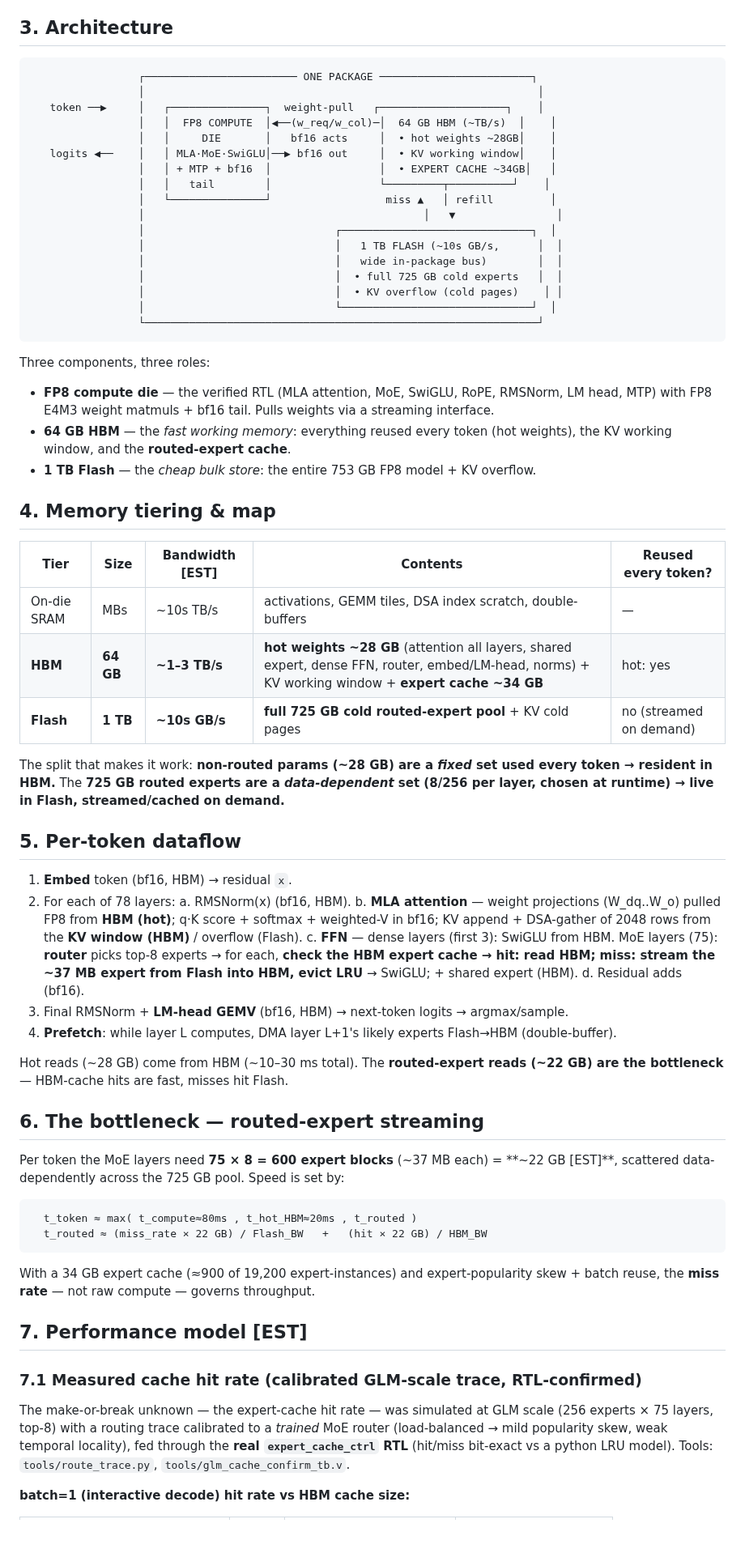
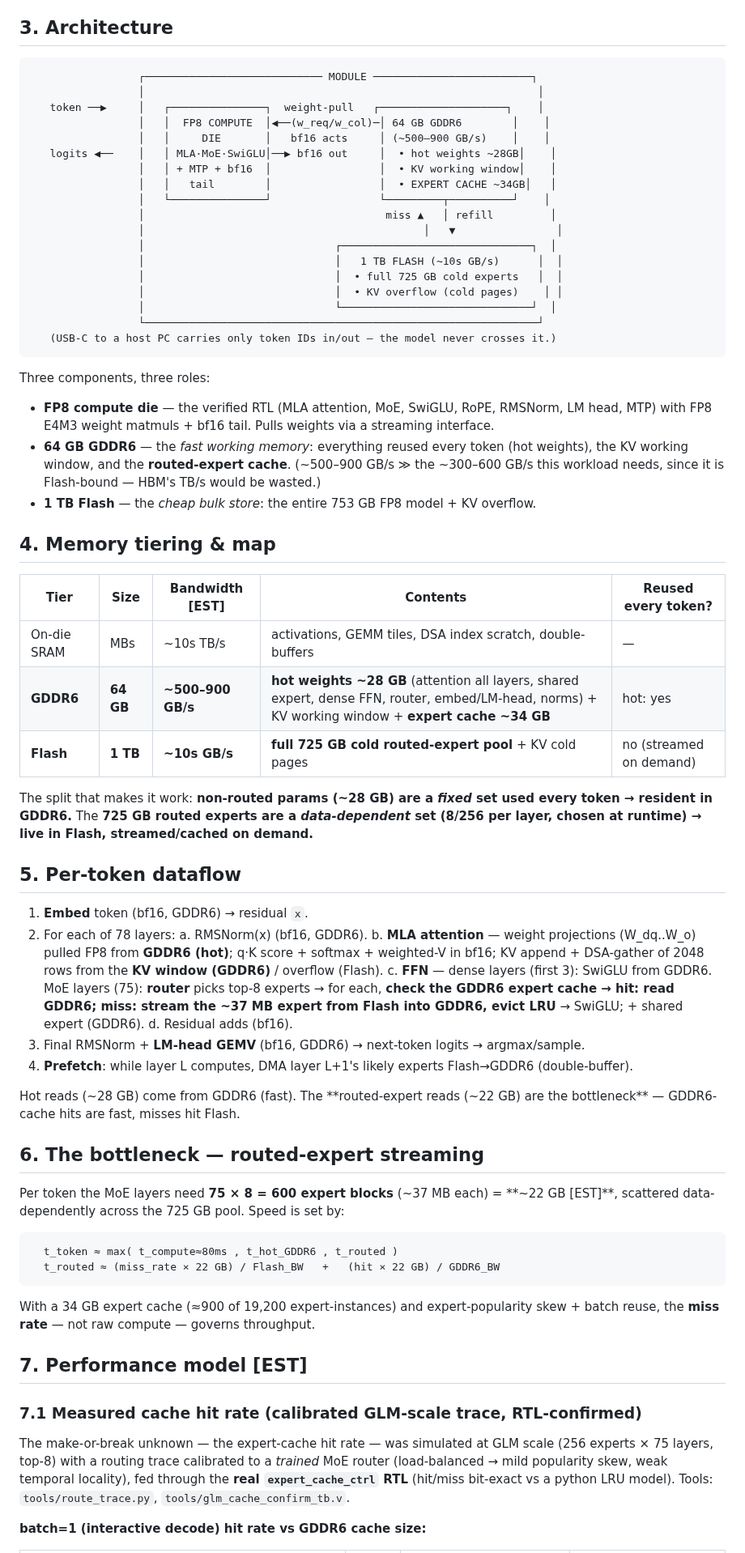
Before and after one commit to Wick-Lim/AIPU, a Markdown page: docs/SYSTEM_SINGLE_PACKAGE.md, the part around one of its changes. Shown at 81% size. Rendered like a GitHub page; blank space fills up the shorter version.

````diff
--- a/docs/SYSTEM_SINGLE_PACKAGE.md
+++ b/docs/SYSTEM_SINGLE_PACKAGE.md
@@ -36,30 +45,32 @@ So the design problem is a **memory hierarchy + streaming** problem.
 ## 3. Architecture
 
 ```
-                 ┌──────────────────────── ONE PACKAGE ────────────────────────┐
+                 ┌──────────────────────────── MODULE ─────────────────────────┐
                  │                                                              │
    token ──▶     │   ┌───────────────┐  weight-pull   ┌────────────────────┐    │
-                 │   │  FP8 COMPUTE  │◀──(w_req/w_col)─│  64 GB HBM (~TB/s)  │    │
-                 │   │     DIE       │   bf16 acts     │  • hot weights ~28GB│    │
-   logits ◀──    │   │ MLA·MoE·SwiGLU│──▶ bf16 out     │  • KV working window│    │
-                 │   │ + MTP + bf16  │                 │  • EXPERT CACHE ~34GB│   │
-                 │   │   tail        │                 └─────────┬──────────┘    │
-                 │   └───────────────┘                  miss ▲   │ refill         │
+                 │   │  FP8 COMPUTE  │◀──(w_req/w_col)─│ 64 GB GDDR6        │    │
+                 │   │     DIE       │   bf16 acts     │ (~500–900 GB/s)    │    │
+   logits ◀──    │   │ MLA·MoE·SwiGLU│──▶ bf16 out     │  • hot weights ~28GB│    │
+                 │   │ + MTP + bf16  │                 │  • KV working window│    │
+                 │   │   tail        │                 │  • EXPERT CACHE ~34GB│   │
+                 │   └───────────────┘                 └─────────┬──────────┘    │
+                 │                                      miss ▲   │ refill         │
                  │                                            │   ▼                │
                  │                              ┌──────────────────────────────┐  │
-                 │                              │   1 TB FLASH (~10s GB/s,      │  │
-                 │                              │   wide in-package bus)        │  │
+                 │                              │   1 TB FLASH (~10s GB/s)      │  │
                  │                              │  • full 725 GB cold experts   │  │
                  │                              │  • KV overflow (cold pages)    │ │
                  │                              └──────────────────────────────┘  │
                  └──────────────────────────────────────────────────────────────┘
+   (USB-C to a host PC carries only token IDs in/out — the model never crosses it.)
 ```
 
 Three components, three roles:
 - **FP8 compute die** — the verified RTL (MLA attention, MoE, SwiGLU, RoPE, RMSNorm, LM head,
   MTP) with FP8 E4M3 weight matmuls + bf16 tail. Pulls weights via a streaming interface.
-- **64 GB HBM** — the *fast working memory*: everything reused every token (hot weights), the
-  KV working window, and the **routed-expert cache**.
+- **64 GB GDDR6** — the *fast working memory*: everything reused every token (hot weights), the
+  KV working window, and the **routed-expert cache**. (~500–900 GB/s ≫ the ~300–600 GB/s this
+  workload needs, since it is Flash-bound — HBM's TB/s would be wasted.)
 - **1 TB Flash** — the *cheap bulk store*: the entire 753 GB FP8 model + KV overflow.
 
 ## 4. Memory tiering & map
@@ -67,30 +78,30 @@ Three components, three roles:
 | Tier | Size | Bandwidth [EST] | Contents | Reused every token? |
 |---|---|---|---|---|
 | On-die SRAM | MBs | ~10s TB/s | activations, GEMM tiles, DSA index scratch, double-buffers | — |
-| **HBM** | **64 GB** | **~1–3 TB/s** | **hot weights ~28 GB** (attention all layers, shared expert, dense FFN, router, embed/LM-head, norms) + KV working window + **expert cache ~34 GB** | hot: yes |
+| **GDDR6** | **64 GB** | **~500–900 GB/s** | **hot weights ~28 GB** (attention all layers, shared expert, dense FFN, router, embed/LM-head, norms) + KV working window + **expert cache ~34 GB** | hot: yes |
 | **Flash** | **1 TB** | **~10s GB/s** | **full 725 GB cold routed-expert pool** + KV cold pages | no (streamed on demand) |
 
 The split that makes it work: **non-routed params (~28 GB) are a *fixed* set used every
-token → resident in HBM.** The **725 GB routed experts are a *data-dependent* set (8/256 per
+token → resident in GDDR6.** The **725 GB routed experts are a *data-dependent* set (8/256 per
 layer, chosen at runtime) → live in Flash, streamed/cached on demand.**
 
 ## 5. Per-token dataflow
 
-1. **Embed** token (bf16, HBM) → residual `x`.
+1. **Embed** token (bf16, GDDR6) → residual `x`.
 2. For each of 78 layers:
-   a. RMSNorm(x) (bf16, HBM).
-   b. **MLA attention** — weight projections (W_dq..W_o) pulled FP8 from **HBM (hot)**; q·K
+   a. RMSNorm(x) (bf16, GDDR6).
+   b. **MLA attention** — weight projections (W_dq..W_o) pulled FP8 from **GDDR6 (hot)**; q·K
       score + softmax + weighted-V in bf16; KV append + DSA-gather of 2048 rows from the **KV
-      window (HBM)** / overflow (Flash).
-   c. **FFN** — dense layers (first 3): SwiGLU from HBM. MoE layers (75): **router** picks
-      top-8 experts → for each, **check the HBM expert cache → hit: read HBM; miss: stream the
-      ~37 MB expert from Flash into HBM, evict LRU** → SwiGLU; + shared expert (HBM).
+      window (GDDR6)** / overflow (Flash).
+   c. **FFN** — dense layers (first 3): SwiGLU from GDDR6. MoE layers (75): **router** picks
+      top-8 experts → for each, **check the GDDR6 expert cache → hit: read GDDR6; miss: stream
+      the ~37 MB expert from Flash into GDDR6, evict LRU** → SwiGLU; + shared expert (GDDR6).
    d. Residual adds (bf16).
-3. Final RMSNorm + **LM-head GEMV** (bf16, HBM) → next-token logits → argmax/sample.
-4. **Prefetch**: while layer L computes, DMA layer L+1's likely experts Flash→HBM (double-buffer).
+3. Final RMSNorm + **LM-head GEMV** (bf16, GDDR6) → next-token logits → argmax/sample.
+4. **Prefetch**: while layer L computes, DMA layer L+1's likely experts Flash→GDDR6 (double-buffer).
 
-Hot reads (~28 GB) come from HBM (~10–30 ms total). The **routed-expert reads (~22 GB) are
-the bottleneck** — HBM-cache hits are fast, misses hit Flash.
+Hot reads (~28 GB) come from GDDR6 (fast). The **routed-expert reads (~22 GB) are the
+bottleneck** — GDDR6-cache hits are fast, misses hit Flash.
 
 ## 6. The bottleneck — routed-expert streaming
 
@@ -98,8 +109,8 @@ Per token the MoE layers need **75 × 8 = 600 expert blocks** (~37 MB each) = **
 scattered data-dependently across the 725 GB pool. Speed is set by:
 
 ```
-  t_token ≈ max( t_compute≈80ms , t_hot_HBM≈20ms , t_routed )
-  t_routed ≈ (miss_rate × 22 GB) / Flash_BW   +   (hit × 22 GB) / HBM_BW
+  t_token ≈ max( t_compute≈80ms , t_hot_GDDR6 , t_routed )
+  t_routed ≈ (miss_rate × 22 GB) / Flash_BW   +   (hit × 22 GB) / GDDR6_BW
 ```
 
 With a 34 GB expert cache (≈900 of 19,200 expert-instances) and expert-popularity skew +
@@ -115,5 +126,5 @@ experts × 75 layers, top-8) with a routing trace calibrated to a *trained* MoE
 `expert_cache_ctrl` RTL** (hit/miss bit-exact vs a python LRU model). Tools:
 `tools/route_trace.py`, `tools/glm_cache_confirm_tb.v`.
 
-**batch=1 (interactive decode) hit rate vs HBM cache size:**
+**batch=1 (interactive decode) hit rate vs GDDR6 cache size:**
 
````
Also changed, not shown: other parts of docs/SYSTEM_SINGLE_PACKAGE.md (+57 -40 lines), README.md (+1 -1 lines).
